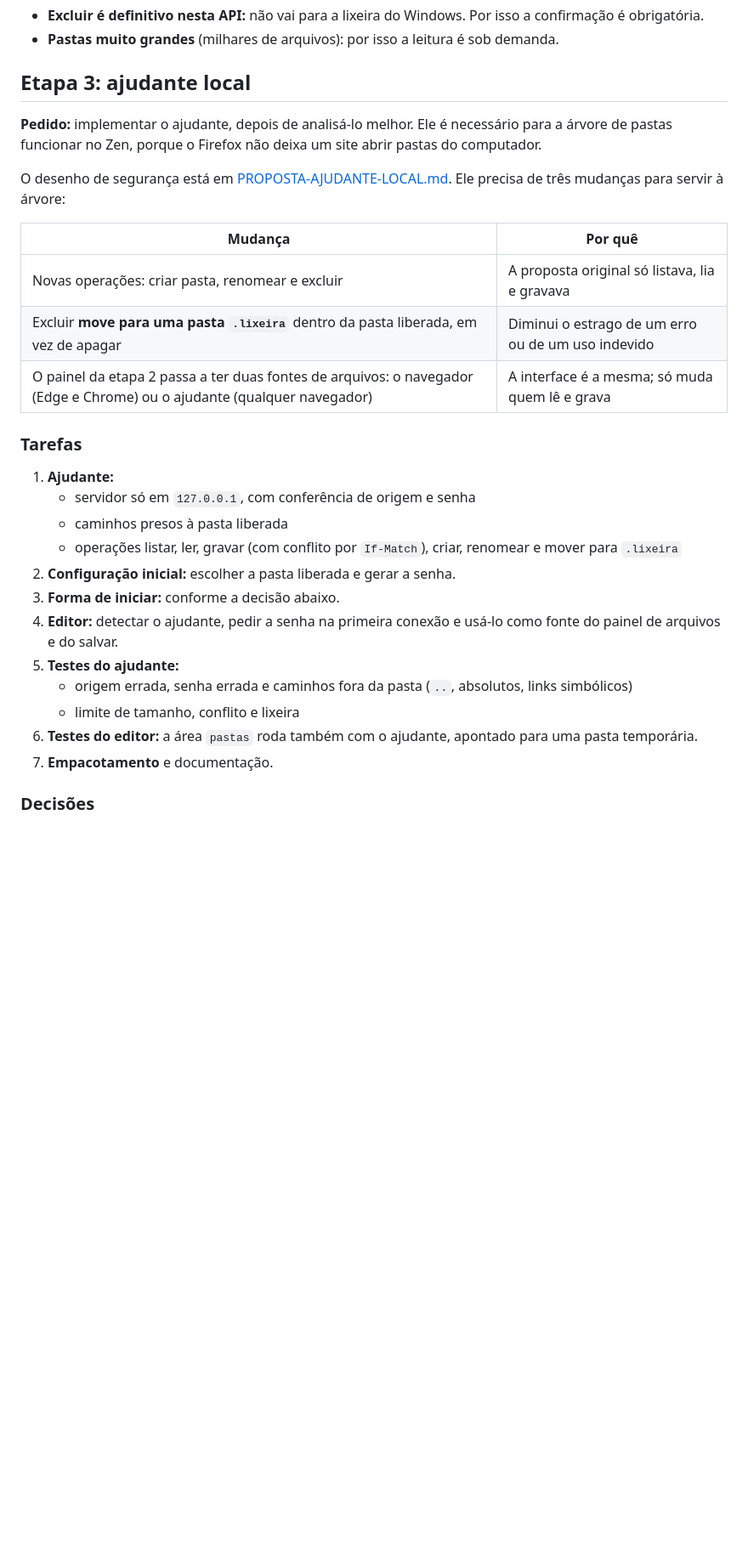
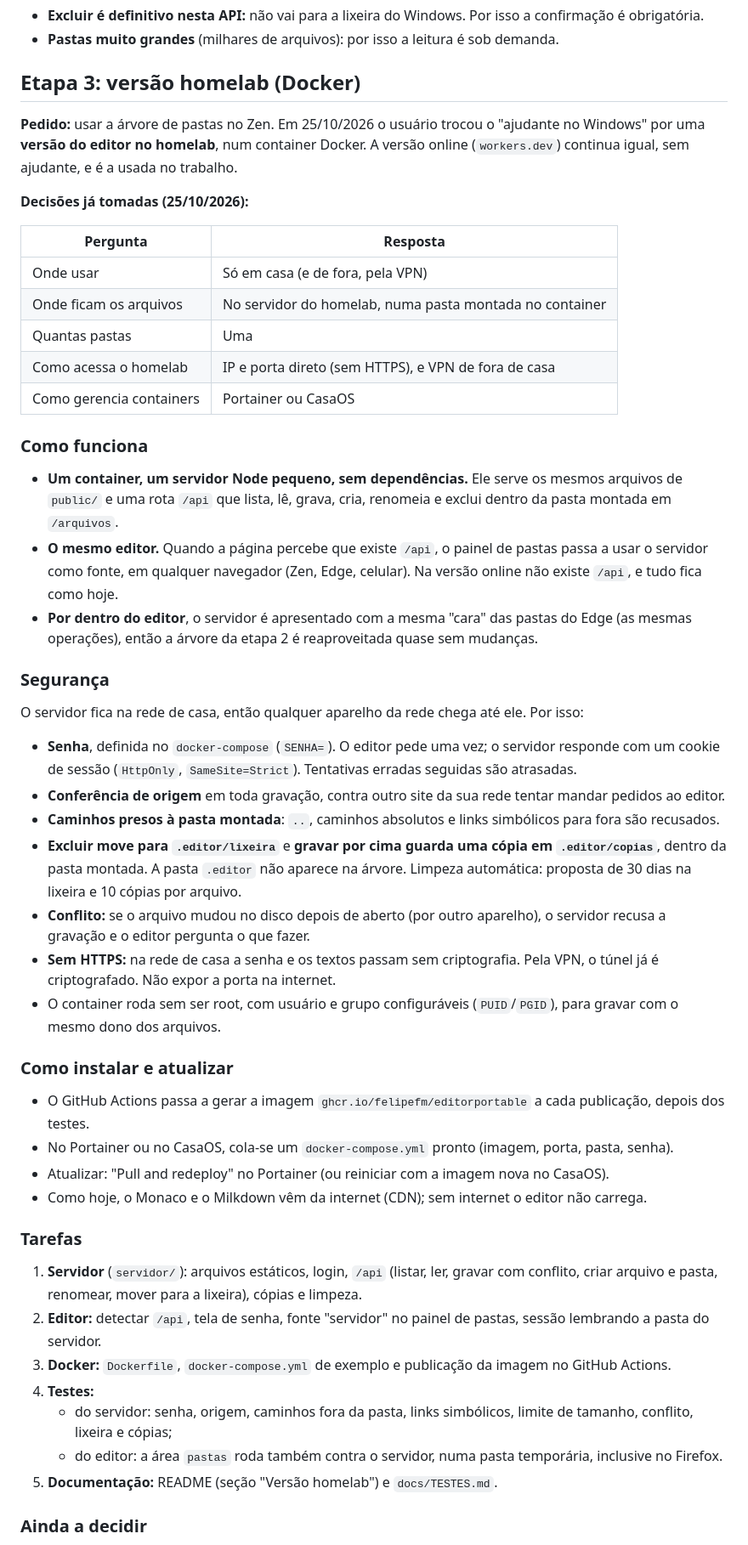
Before and after one commit to felipefm/EditorWebPortable, a Markdown page: docs/PLANO-DE-ACAO.md, the part around one of its changes. Shown at 85% size. GitHub-like rendering; blank space fills up the shorter version.

Commit message:
Plan the homelab Docker version in place of the Windows helper
Co-Authored-By: Claude Opus 5.5 <noreply@anthropic.com>

```diff
--- a/docs/PLANO-DE-ACAO.md
+++ b/docs/PLANO-DE-ACAO.md
@@ -91,32 +89,54 @@ No Edge e no Chrome, o próprio navegador permite isso (`showDirectoryPicker`),
 - **Excluir é definitivo nesta API:** não vai para a lixeira do Windows. Por isso a confirmação é obrigatória.
 - **Pastas muito grandes** (milhares de arquivos): por isso a leitura é sob demanda.
 
-## Etapa 3: ajudante local
+## Etapa 3: versão homelab (Docker)
 
-**Pedido:** implementar o ajudante, depois de analisá-lo melhor. Ele é necessário para a árvore de pastas funcionar no Zen, porque o Firefox não deixa um site abrir pastas do computador.
+**Pedido:** usar a árvore de pastas no Zen. Em 25/10/2026 o usuário trocou o "ajudante no Windows" por uma **versão do editor no homelab**, num container Docker. A versão online (`workers.dev`) continua igual, sem ajudante, e é a usada no trabalho.
 
-O desenho de segurança está em [PROPOSTA-AJUDANTE-LOCAL.md](PROPOSTA-AJUDANTE-LOCAL.md). Ele precisa de três mudanças para servir à árvore:
+**Decisões já tomadas (25/10/2026):**
 
-| Mudança | Por quê |
+| Pergunta | Resposta |
 | --- | --- |
-| Novas operações: criar pasta, renomear e excluir | A proposta original só listava, lia e gravava |
-| Excluir **move para uma pasta `.lixeira`** dentro da pasta liberada, em vez de apagar | Diminui o estrago de um erro ou de um uso indevido |
-| O painel da etapa 2 passa a ter duas fontes de arquivos: o navegador (Edge e Chrome) ou o ajudante (qualquer navegador) | A interface é a mesma; só muda quem lê e grava |
+| Onde usar | Só em casa (e de fora, pela VPN) |
+| Onde ficam os arquivos | No servidor do homelab, numa pasta montada no container |
+| Quantas pastas | Uma |
+| Como acessa o homelab | IP e porta direto (sem HTTPS), e VPN de fora de casa |
+| Como gerencia containers | Portainer ou CasaOS |
+
+### Como funciona
+
+- **Um container, um servidor Node pequeno, sem dependências.** Ele serve os mesmos arquivos de `public/` e uma rota `/api` que lista, lê, grava, cria, renomeia e exclui dentro da pasta montada em `/arquivos`.
+- **O mesmo editor.** Quando a página percebe que existe `/api`, o painel de pastas passa a usar o servidor como fonte, em qualquer navegador (Zen, Edge, celular). Na versão online não existe `/api`, e tudo fica como hoje.
+- **Por dentro do editor**, o servidor é apresentado com a mesma "cara" das pastas do Edge (as mesmas operações), então a árvore da etapa 2 é reaproveitada quase sem mudanças.
+
+### Segurança
+
+O servidor fica na rede de casa, então qualquer aparelho da rede chega até ele. Por isso:
+
+- **Senha**, definida no `docker-compose` (`SENHA=`). O editor pede uma vez; o servidor responde com um cookie de sessão (`HttpOnly`, `SameSite=Strict`). Tentativas erradas seguidas são atrasadas.
+- **Conferência de origem** em toda gravação, contra outro site da sua rede tentar mandar pedidos ao editor.
+- **Caminhos presos à pasta montada**: `..`, caminhos absolutos e links simbólicos para fora são recusados.
+- **Excluir move para `.editor/lixeira`** e **gravar por cima guarda uma cópia em `.editor/copias`**, dentro da pasta montada. A pasta `.editor` não aparece na árvore. Limpeza automática: proposta de 30 dias na lixeira e 10 cópias por arquivo.
+- **Conflito:** se o arquivo mudou no disco depois de aberto (por outro aparelho), o servidor recusa a gravação e o editor pergunta o que fazer.
+- **Sem HTTPS:** na rede de casa a senha e os textos passam sem criptografia. Pela VPN, o túnel já é criptografado. Não expor a porta na internet.
+- O container roda sem ser root, com usuário e grupo configuráveis (`PUID`/`PGID`), para gravar com o mesmo dono dos arquivos.
+
+### Como instalar e atualizar
+
+- O GitHub Actions passa a gerar a imagem `ghcr.io/felipefm/editorportable` a cada publicação, depois dos testes.
+- No Portainer ou no CasaOS, cola-se um `docker-compose.yml` pronto (imagem, porta, pasta, senha).
+- Atualizar: "Pull and redeploy" no Portainer (ou reiniciar com a imagem nova no CasaOS).
+- Como hoje, o Monaco e o Milkdown vêm da internet (CDN); sem internet o editor não carrega.
 
 ### Tarefas
 
-1. **Ajudante:**
-   - servidor só em `127.0.0.1`, com conferência de origem e senha
-   - caminhos presos à pasta liberada
-   - operações listar, ler, gravar (com conflito por `If-Match`), criar, renomear e mover para `.lixeira`
-2. **Configuração inicial:** escolher a pasta liberada e gerar a senha.
-3. **Forma de iniciar:** conforme a decisão abaixo.
-4. **Editor:** detectar o ajudante, pedir a senha na primeira conexão e usá-lo como fonte do painel de arquivos e do salvar.
-5. **Testes do ajudante:**
-   - origem errada, senha errada e caminhos fora da pasta (`..`, absolutos, links simbólicos)
-   - limite de tamanho, conflito e lixeira
-6. **Testes do editor:** a área `pastas` roda também com o ajudante, apontado para uma pasta temporária.
-7. **Empacotamento** e documentação.
+1. **Servidor** (`servidor/`): arquivos estáticos, login, `/api` (listar, ler, gravar com conflito, criar arquivo e pasta, renomear, mover para a lixeira), cópias e limpeza.
+2. **Editor:** detectar `/api`, tela de senha, fonte "servidor" no painel de pastas, sessão lembrando a pasta do servidor.
+3. **Docker:** `Dockerfile`, `docker-compose.yml` de exemplo e publicação da imagem no GitHub Actions.
+4. **Testes:**
+   - do servidor: senha, origem, caminhos fora da pasta, links simbólicos, limite de tamanho, conflito, lixeira e cópias;
+   - do editor: a área `pastas` roda também contra o servidor, numa pasta temporária, inclusive no Firefox.
+5. **Documentação:** README (seção "Versão homelab") e `docs/TESTES.md`.
 
-### Decisões
+### Ainda a decidir
 
```
Also changed, not shown: other parts of docs/PLANO-DE-ACAO.md (+5 -16 lines).
